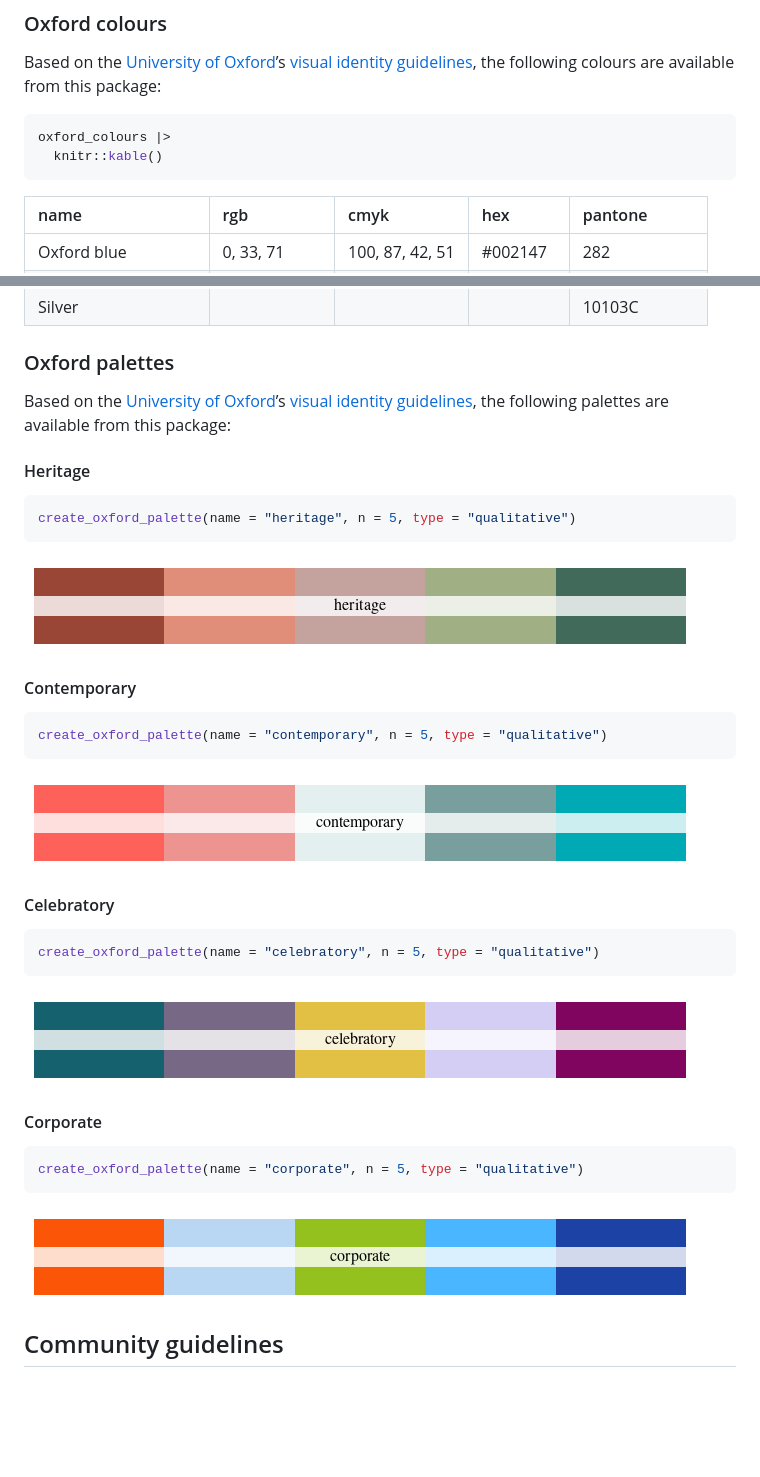
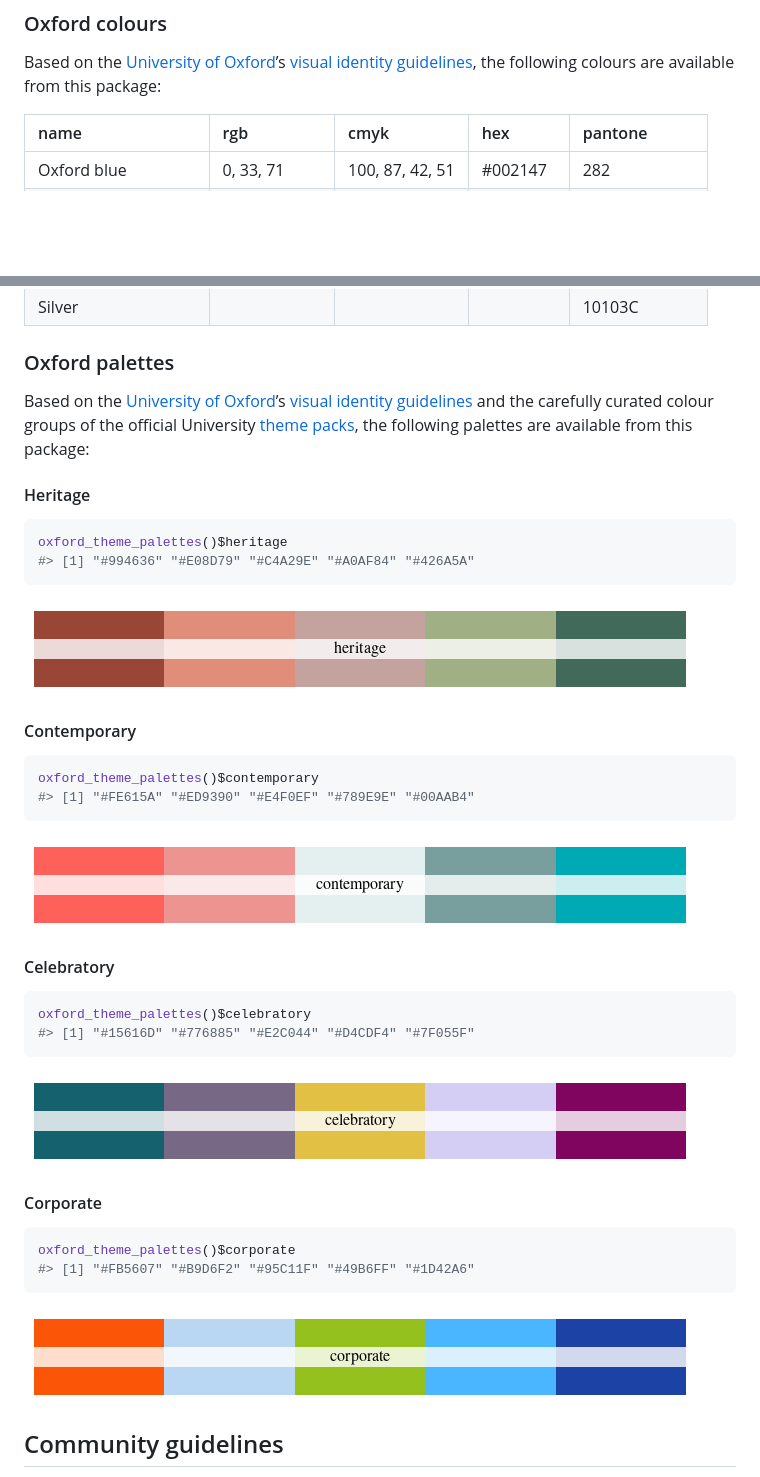
Before and after one commit to OxfordIHTM/oxthema, a Markdown page: README.md, 2 parts joined by grey strips. Rendered like a GitHub page; pictures changed too: man/figures/README-oxford-palettes-celebratory-show-1.png (added), man/figures/README-oxford-palettes-contemporary-show-1.png (added), man/figures/README-oxford-palettes-corporate-show-1.png (added); blank space fills up the shorter version.

Commit message:
rename functions

````diff
--- a/README.md
+++ b/README.md
@@ -56,11 +56,6 @@ Based on the [University of Oxford](https://ox.ac.uk)’s [visual identity
 guidelines](https://communications.web.ox.ac.uk/communications-resources/visual-identity/identity-guidelines),
 the following colours are available from this package:
 
-``` r
-oxford_colours |>
-  knitr::kable()
-```
-
 | name                 | rgb           | cmyk            | hex      | pantone       |
 |:---------------------|:--------------|:----------------|:---------|:--------------|
 | Oxford blue          | 0, 33, 71     | 100, 87, 42, 51 | \#002147 | 282           |
@@ -101,54 +96,47 @@ oxford_colours |>
 ### Oxford palettes
 
 Based on the [University of Oxford](https://ox.ac.uk)’s [visual identity
-guidelines](https://communications.web.ox.ac.uk/communications-resources/visual-identity/identity-guidelines),
+guidelines](https://communications.web.ox.ac.uk/communications-resources/visual-identity/identity-guidelines)
+and the carefully curated colour groups of the official University
+[theme
+packs](https://communications.web.ox.ac.uk/communications-resources/visual-identity/identity-guidelines/theme-packs),
 the following palettes are available from this package:
 
 #### Heritage
 
 ``` r
-create_oxford_palette(name = "heritage", n = 5, type = "qualitative")
+oxford_theme_palettes()$heritage
+#> [1] "#994636" "#E08D79" "#C4A29E" "#A0AF84" "#426A5A"
 ```
 
-![](man/figures/README-oxford-palettes-heritage-1.png)<!-- -->
+![](man/figures/README-oxford-palettes-heritage-show-1.png)<!-- -->
 
 #### Contemporary
 
 ``` r
-create_oxford_palette(name = "contemporary", n = 5, type = "qualitative")
+oxford_theme_palettes()$contemporary
+#> [1] "#FE615A" "#ED9390" "#E4F0EF" "#789E9E" "#00AAB4"
 ```
 
-![](man/figures/README-oxford-palettes-contemporary-1.png)<!-- -->
+![](man/figures/README-oxford-palettes-contemporary-show-1.png)<!-- -->
 
 #### Celebratory
 
 ``` r
-create_oxford_palette(name = "celebratory", n = 5, type = "qualitative")
+oxford_theme_palettes()$celebratory
+#> [1] "#15616D" "#776885" "#E2C044" "#D4CDF4" "#7F055F"
 ```
 
-![](man/figures/README-oxford-palettes-celebratory-1.png)<!-- -->
+![](man/figures/README-oxford-palettes-celebratory-show-1.png)<!-- -->
 
 #### Corporate
 
 ``` r
-create_oxford_palette(name = "corporate", n = 5, type = "qualitative")
+oxford_theme_palettes()$corporate
+#> [1] "#FB5607" "#B9D6F2" "#95C11F" "#49B6FF" "#1D42A6"
 ```
 
-![](man/figures/README-oxford-palettes-corporate-1.png)<!-- -->
-
-<!----
-&#10;```r
-ggplot(mtcars, aes(factor(cyl), fill=factor(gear))) +
-  geom_bar() +
-  scale_fill_manual(
-    values = create_oxford_palette(
-      name = "heritage", n = 3, type = "qualitative"
-    )
-  ) +
-  theme_minimal()
-```
-&#10;<img src="man/figures/README-ggplot-example-1.png" style="display: block; margin: auto;" />
----->
+![](man/figures/README-oxford-palettes-corporate-show-1.png)<!-- -->
 
 ## Community guidelines
 
````
Also changed, not shown: 12 other files.
